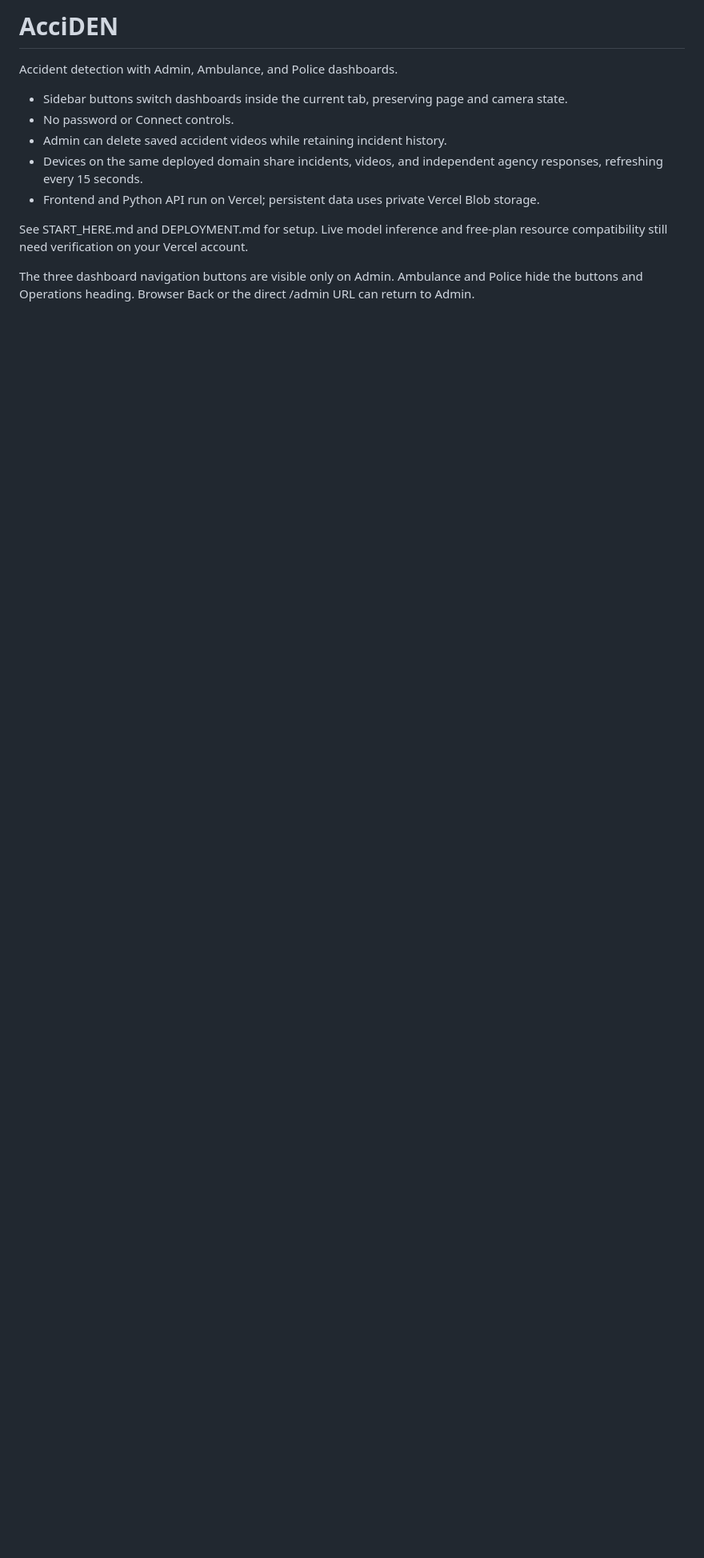
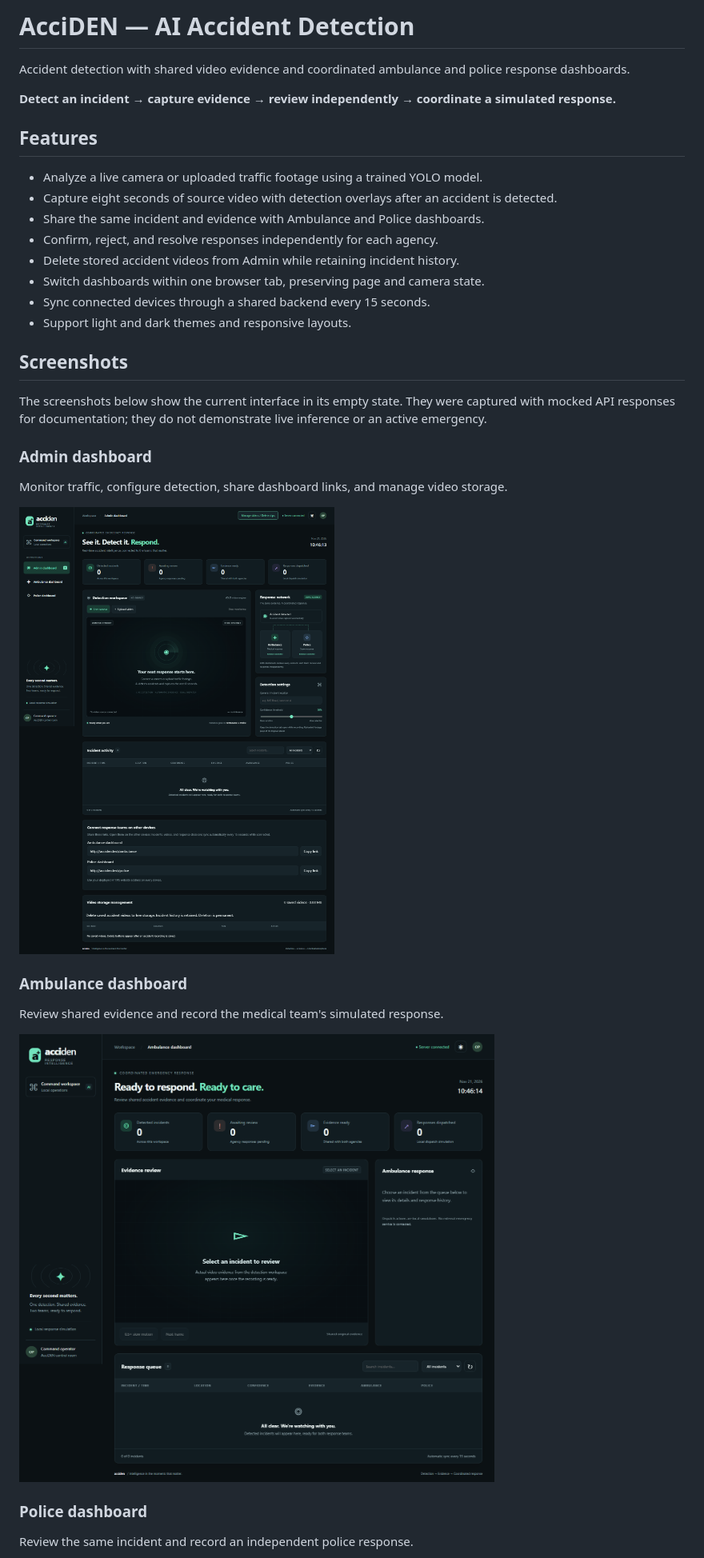
Before and after one commit to Sameer-Abbas001/acciden-ai, a Markdown page: README.md, the part around one of its changes. Shown at 80% size. Rendered like a GitHub page; pictures changed too: docs/screenshots/admin.png (added), docs/screenshots/ambulance.png (added); blank space fills up the shorter version.

```diff
--- a/README.md
+++ b/README.md
@@ -1,13 +1,37 @@
-# AcciDEN
+# AcciDEN — AI Accident Detection
 
-Accident detection with Admin, Ambulance, and Police dashboards.
+Accident detection with shared video evidence and coordinated ambulance and police response dashboards.
 
-- Sidebar buttons switch dashboards inside the current tab, preserving page and camera state.
-- No password or Connect controls.
-- Admin can delete saved accident videos while retaining incident history.
-- Devices on the same deployed domain share incidents, videos, and independent agency responses, refreshing every 15 seconds.
-- Frontend and Python API run on Vercel; persistent data uses private Vercel Blob storage.
+**Detect an incident → capture evidence → review independently → coordinate a simulated response.**
 
-See START_HERE.md and DEPLOYMENT.md for setup. Live model inference and free-plan resource compatibility still need verification on your Vercel account.
+## Features
 
-The three dashboard navigation buttons are visible only on Admin. Ambulance and Police hide the buttons and Operations heading. Browser Back or the direct /admin URL can return to Admin.
+- Analyze a live camera or uploaded traffic footage using a trained YOLO model.
+- Capture eight seconds of source video with detection overlays after an accident is detected.
+- Share the same incident and evidence with Ambulance and Police dashboards.
+- Confirm, reject, and resolve responses independently for each agency.
+- Delete stored accident videos from Admin while retaining incident history.
+- Switch dashboards within one browser tab, preserving page and camera state.
+- Sync connected devices through a shared backend every 15 seconds.
+- Support light and dark themes and responsive layouts.
+
+## Screenshots
+
+The screenshots below show the current interface in its empty state. They were captured with mocked API responses for documentation; they do not demonstrate live inference or an active emergency.
+
+### Admin dashboard
+
+Monitor traffic, configure detection, share dashboard links, and manage video storage.
+
+![AcciDEN Admin dashboard](docs/screenshots/admin.png)
+
+### Ambulance dashboard
+
+Review shared evidence and record the medical team's simulated response.
+
+![AcciDEN Ambulance dashboard](docs/screenshots/ambulance.png)
+
+### Police dashboard
+
+Review the same incident and record an independent police response.
+
```
Also changed, not shown: other parts of README.md (+85 -0 lines), docs/ARCHITECTURE.md (added, +55 -0 lines), docs/screenshots/police.png (added).
